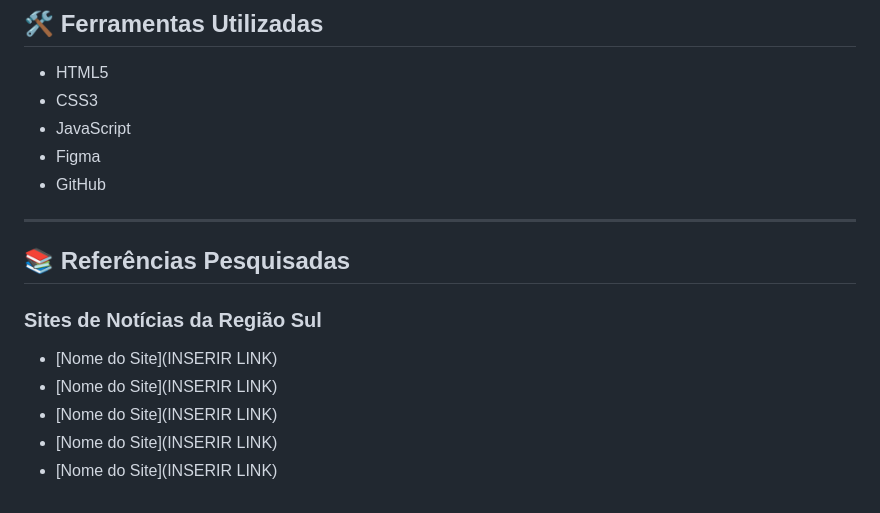
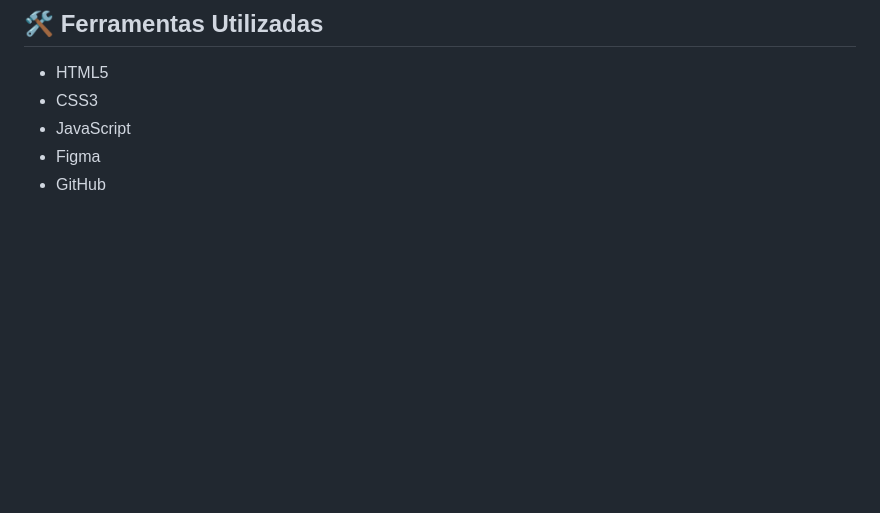
Before and after one commit to carolfantinate/o-sulista, a Markdown page: README.md, the part around the change. Drawn GitHub-style; blank space fills up the shorter version.

```diff
--- a/README.md
+++ b/README.md
@@ -80,15 +80,3 @@ A paleta foi escolhida para transmitir credibilidade, organização e modernidad
 * JavaScript
 * Figma
 * GitHub
-
----
-
-## 📚 Referências Pesquisadas
-
-### Sites de Notícias da Região Sul
-
-* [Nome do Site](INSERIR LINK)
-* [Nome do Site](INSERIR LINK)
-* [Nome do Site](INSERIR LINK)
-* [Nome do Site](INSERIR LINK)
-* [Nome do Site](INSERIR LINK)
```
